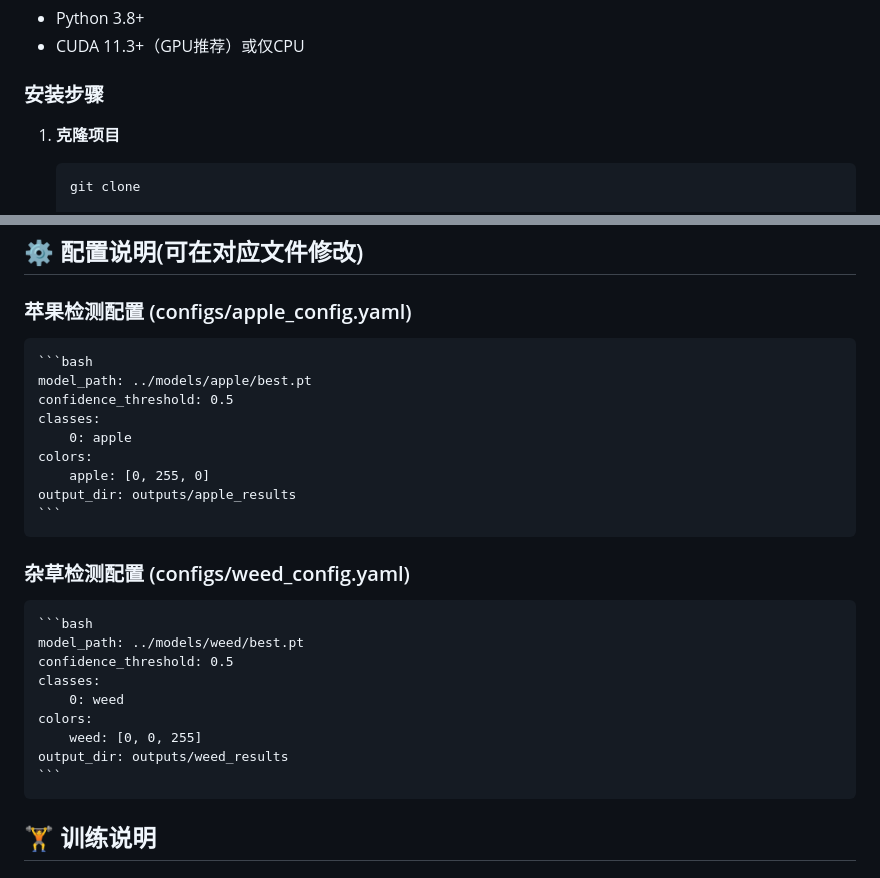
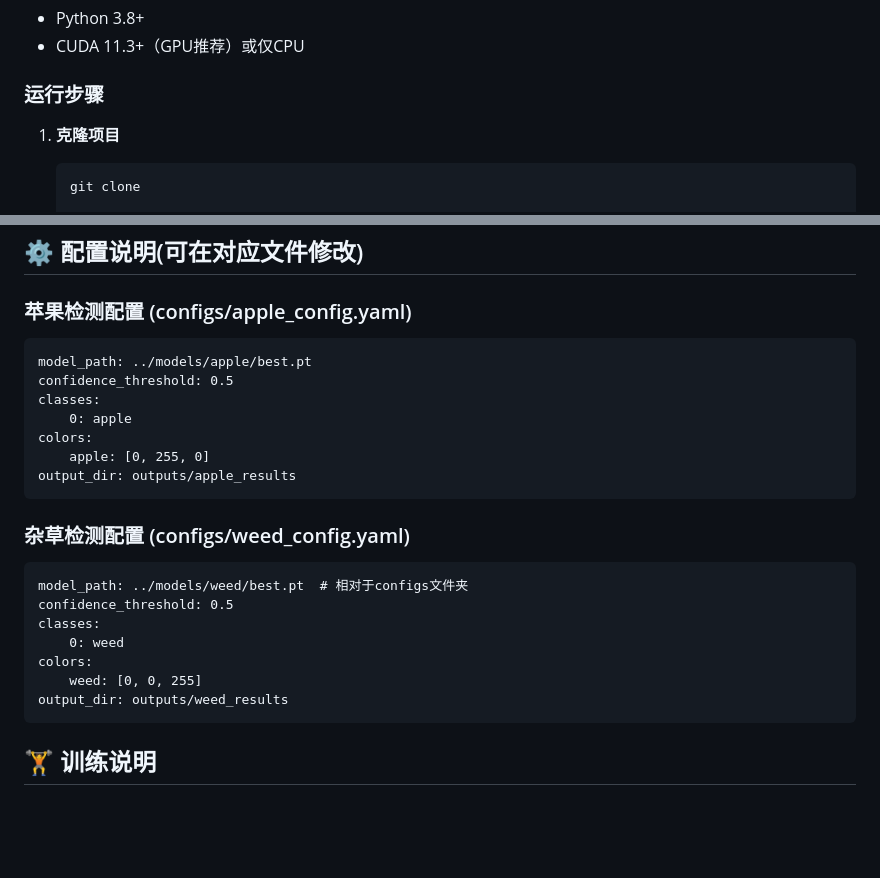
Before and after one commit to not404found-yaxiba/agriculture_detection_system, a Markdown page: README.md, 2 parts joined by grey strips. GitHub-like rendering; blank space fills up the shorter version.

Commit message:
修改readme

````diff
--- a/README.md
+++ b/README.md
@@ -73,7 +73,7 @@ agriculture_detection_system/          # 项目根目录
 - Python 3.8+
 - CUDA 11.3+（GPU推荐）或仅CPU
 
-### 安装步骤
+### 运行步骤
 1. **克隆项目**
    ```bash
    git clone
@@ -96,7 +96,7 @@ agriculture_detection_system/          # 项目根目录
 ## ⚙️ 配置说明(可在对应文件修改)
 
 ###  苹果检测配置 (configs/apple_config.yaml)
-    ```bash
+
     model_path: ../models/apple/best.pt
     confidence_threshold: 0.5
     classes:
@@ -104,18 +104,18 @@ agriculture_detection_system/          # 项目根目录
     colors:
         apple: [0, 255, 0]
     output_dir: outputs/apple_results
-    ```
+
 
 ###  杂草检测配置 (configs/weed_config.yaml)
-    ```bash
-    model_path: ../models/weed/best.pt
+
+    model_path: ../models/weed/best.pt  # 相对于configs文件夹
     confidence_threshold: 0.5
     classes:
         0: weed
     colors:
         weed: [0, 0, 255]
     output_dir: outputs/weed_results
-    ```
+
 
 ##  🏋️ 训练说明
 
````
